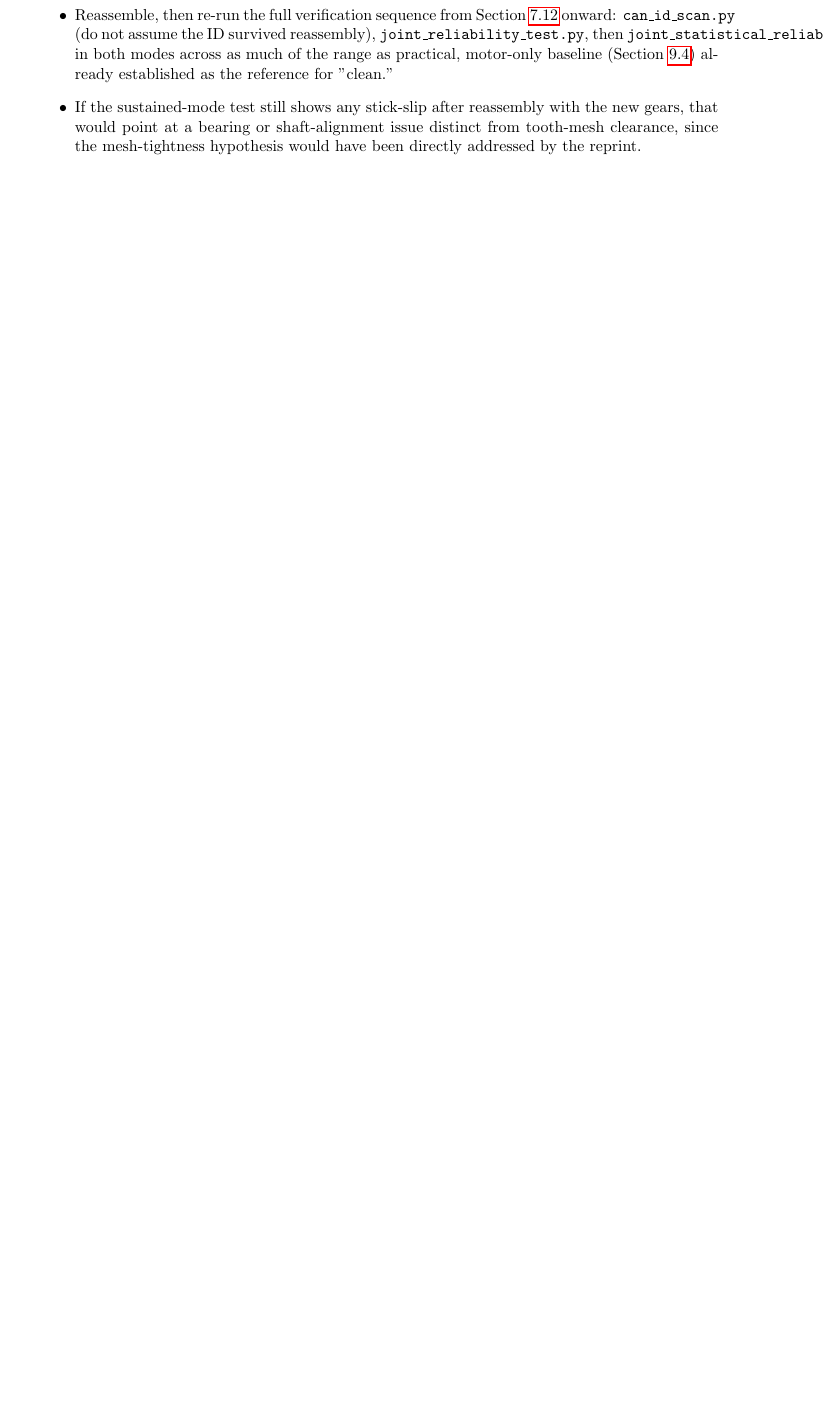
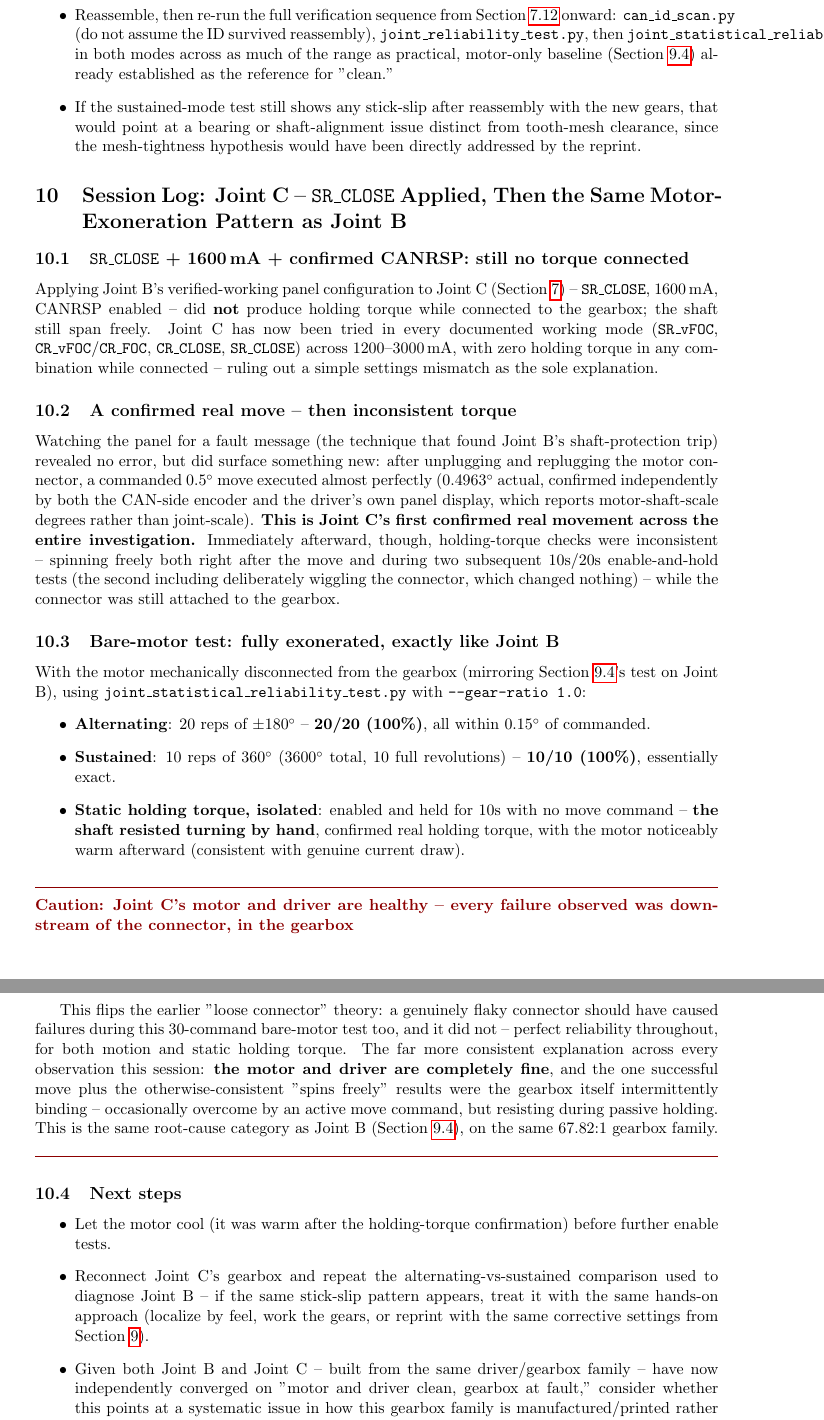
Before and after one commit to mdion2-maker/arctos_can_integration, a LaTeX document (ros2_package/arctos_can_control/arctos_can_sop.tex): part of page 22 of 24 before the commit and two parts of pages 22 and 23 of 25 after it, the two joined at a grey line, cut so that both start at the same text, the shorter picture padded with empty space. Compiled offline with pdfLaTeX.

Commit message:
Update SOP: Joint C motor exoneration mirrors Joint B's finding
Bare-motor testing on Joint C (fully decoupled from its gearbox) confirmed
both reliable movement and real static holding torque, ruling out the motor,
driver, and connector. Every prior "spins freely" result on Joint C was
while connected to the gearbox -- same root-cause category as Joint B.

```diff
--- a/ros2_package/arctos_can_control/arctos_can_sop.tex
+++ b/ros2_package/arctos_can_control/arctos_can_sop.tex
@@ -466,6 +466,34 @@ This is the cleanest, most controlled test in the entire investigation, and it c
     \item If the sustained-mode test still shows any stick-slip after reassembly with the new gears, that would point at a bearing or shaft-alignment issue distinct from tooth-mesh clearance, since the mesh-tightness hypothesis would have been directly addressed by the reprint.
 \end{itemize}
 
+\section{Session Log: Joint C -- \texttt{SR\_CLOSE} Applied, Then the Same Motor-Exoneration Pattern as Joint B}
+\label{sec:session-joint-c-followup}
+
+\subsection{\texttt{SR\_CLOSE} + 1600\,mA + confirmed CANRSP: still no torque connected}
+Applying Joint B's verified-working panel configuration to Joint C (Section~\ref{sec:session-2026-08-27}) -- \texttt{SR\_CLOSE}, 1600\,mA, CANRSP enabled -- did \textbf{not} produce holding torque while connected to the gearbox; the shaft still span freely. Joint C has now been tried in every documented working mode (\texttt{SR\_vFOC}, \texttt{CR\_vFOC}/\texttt{CR\_FOC}, \texttt{CR\_CLOSE}, \texttt{SR\_CLOSE}) across 1200--3000\,mA, with zero holding torque in any combination while connected -- ruling out a simple settings mismatch as the sole explanation.
+
+\subsection{A confirmed real move -- then inconsistent torque}
+Watching the panel for a fault message (the technique that found Joint B's shaft-protection trip) revealed no error, but did surface something new: after unplugging and replugging the motor connector, a commanded $0.5^\circ$ move executed almost perfectly ($0.4963^\circ$ actual, confirmed independently by both the CAN-side encoder and the driver's own panel display, which reports motor-shaft-scale degrees rather than joint-scale). \textbf{This is Joint C's first confirmed real movement across the entire investigation.} Immediately afterward, though, holding-torque checks were inconsistent -- spinning freely both right after the move and during two subsequent 10s/20s enable-and-hold tests (the second including deliberately wiggling the connector, which changed nothing) -- while the connector was still attached to the gearbox.
+
+\subsection{Bare-motor test: fully exonerated, exactly like Joint B}
+With the motor mechanically disconnected from the gearbox (mirroring Section~\ref{sec:bare-motor-exoneration}'s test on Joint B), using \texttt{joint\_statistical\_reliability\_test.py} with \texttt{--gear-ratio 1.0}:
+\begin{itemize}
+    \item \textbf{Alternating}: 20 reps of $\pm180^\circ$ -- \textbf{20/20 (100\%)}, all within $0.15^\circ$ of commanded.
+    \item \textbf{Sustained}: 10 reps of $360^\circ$ (3600$^\circ$ total, 10 full revolutions) -- \textbf{10/10 (100\%)}, essentially exact.
+    \item \textbf{Static holding torque, isolated}: enabled and held for 10s with no move command -- \textbf{the shaft resisted turning by hand}, confirmed real holding torque, with the motor noticeably warm afterward (consistent with genuine current draw).
+\end{itemize}
+
+\begin{caution}{Joint C's motor and driver are healthy -- every failure observed was downstream of the connector, in the gearbox}
+This flips the earlier "loose connector" theory: a genuinely flaky connector should have caused failures during this 30-command bare-motor test too, and it did not -- perfect reliability throughout, for both motion and static holding torque. The far more consistent explanation across every observation this session: \textbf{the motor and driver are completely fine}, and the one successful move plus the otherwise-consistent "spins freely" results were the gearbox itself intermittently binding -- occasionally overcome by an active move command, but resisting during passive holding. This is the same root-cause category as Joint B (Section~\ref{sec:bare-motor-exoneration}), on the same 67.82:1 gearbox family.
+\end{caution}
+
+\subsection{Next steps}
+\begin{itemize}
+    \item Let the motor cool (it was warm after the holding-torque confirmation) before further enable tests.
+    \item Reconnect Joint C's gearbox and repeat the alternating-vs-sustained comparison used to diagnose Joint B -- if the same stick-slip pattern appears, treat it with the same hands-on approach (localize by feel, work the gears, or reprint with the same corrective settings from Section~\ref{sec:session-2026-08-31}).
+    \item Given both Joint B and Joint C -- built from the same driver/gearbox family -- have now independently converged on "motor and driver clean, gearbox at fault," consider whether this points at a systematic issue in how this gearbox family is manufactured/printed rather than two unrelated one-off defects.
+\end{itemize}
+
 \section{The Python Code Stack}
 To build an automated system, we separate our project into a clean library file (\texttt{mks\_driver.py}) that handles the mathematical scaling transformations, and an execution test wrapper (\texttt{run\_arm.py}).
 
```
Also changed, not shown: ros2_package/arctos_can_control/arctos_can_sop.pdf.
